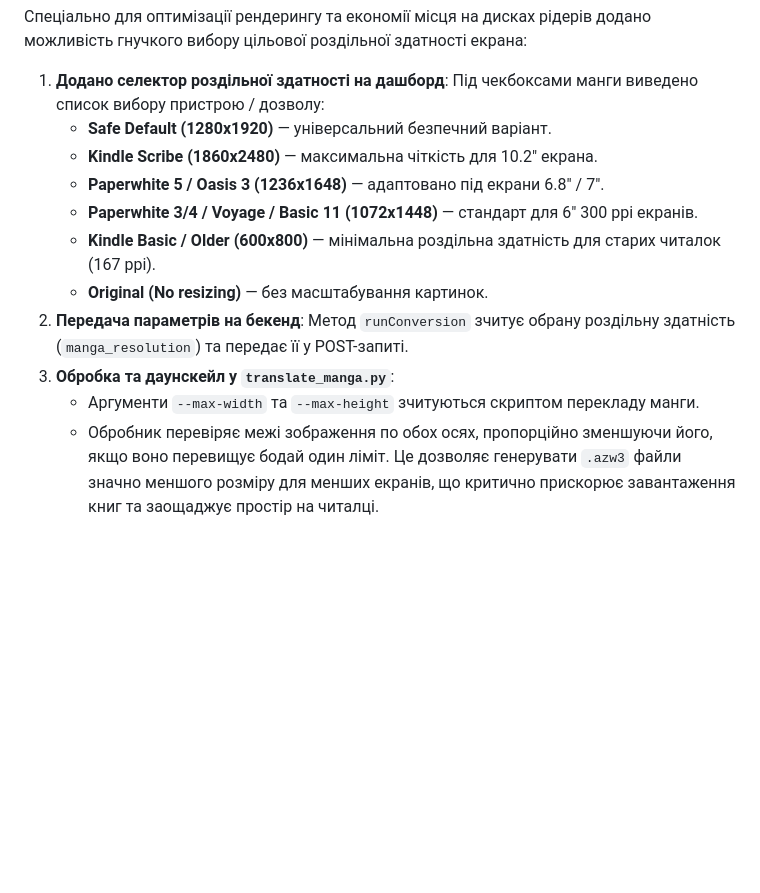
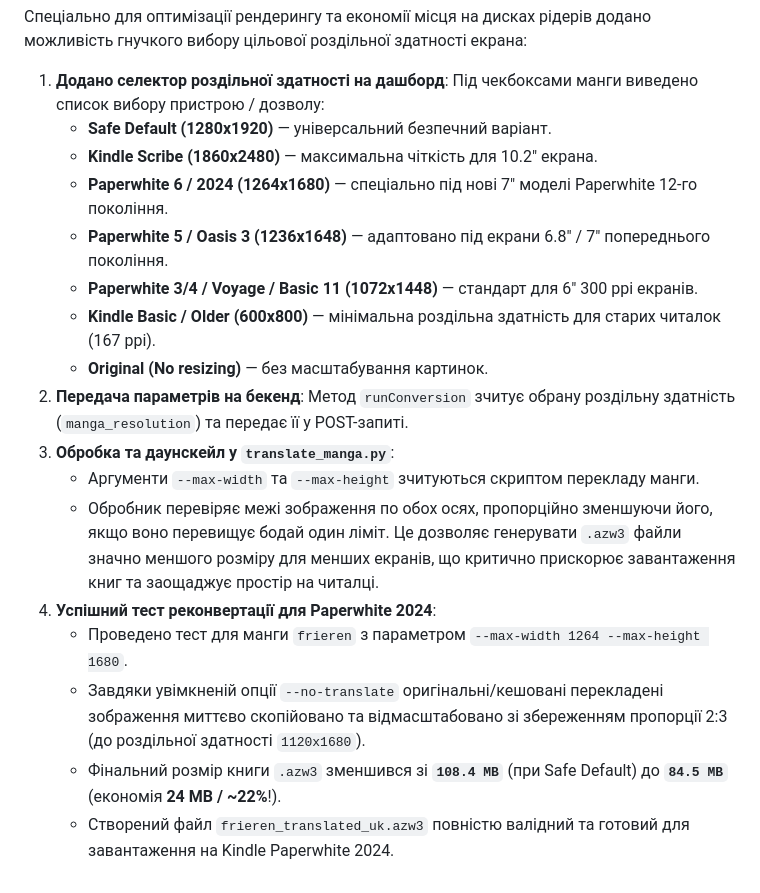
Before and after one commit to maxfraieho/kindle-butch-gen, a Markdown page: DEPLOY_SCRIPT_VERIFICATION.md, the part around the change. Rendered like a GitHub page; blank space fills up the shorter version.

Commit message:
doc: document Paperwhite 2024 manga conversion results in DEPLOY_SCRIPT_VERIFICATION.md

```diff
--- a/DEPLOY_SCRIPT_VERIFICATION.md
+++ b/DEPLOY_SCRIPT_VERIFICATION.md
@@ -111,7 +111,8 @@
    Під чекбоксами манги виведено список вибору пристрою / дозволу:
    *   **Safe Default (1280x1920)** — універсальний безпечний варіант.
    *   **Kindle Scribe (1860x2480)** — максимальна чіткість для 10.2" екрана.
-   *   **Paperwhite 5 / Oasis 3 (1236x1648)** — адаптовано під екрани 6.8" / 7".
+   *   **Paperwhite 6 / 2024 (1264x1680)** — спеціально під нові 7" моделі Paperwhite 12-го покоління.
+   *   **Paperwhite 5 / Oasis 3 (1236x1648)** — адаптовано під екрани 6.8" / 7" попереднього покоління.
    *   **Paperwhite 3/4 / Voyage / Basic 11 (1072x1448)** — стандарт для 6" 300 ppi екранів.
    *   **Kindle Basic / Older (600x800)** — мінімальна роздільна здатність для старих читалок (167 ppi).
    *   **Original (No resizing)** — без масштабування картинок.
@@ -120,3 +121,8 @@
 3. **Обробка та даунскейл у `translate_manga.py`**:
    - Аргументи `--max-width` та `--max-height` зчитуються скриптом перекладу манги.
    - Обробник перевіряє межі зображення по обох осях, пропорційно зменшуючи його, якщо воно перевищує бодай один ліміт. Це дозволяє генерувати `.azw3` файли значно меншого розміру для менших екранів, що критично прискорює завантаження книг та заощаджує простір на читалці.
+4. **Успішний тест реконвертації для Paperwhite 2024**:
+   - Проведено тест для манги `frieren` з параметром `--max-width 1264 --max-height 1680`.
+   - Завдяки увімкненій опції `--no-translate` оригінальні/кешовані перекладені зображення миттєво скопійовано та відмасштабовано зі збереженням пропорції 2:3 (до роздільної здатності `1120x1680`).
+   - Фінальний розмір книги `.azw3` зменшився зі **`108.4 MB`** (при Safe Default) до **`84.5 MB`** (економія **24 MB / ~22%**!).
+   - Створений файл `frieren_translated_uk.azw3` повністю валідний та готовий для завантаження на Kindle Paperwhite 2024.
```
